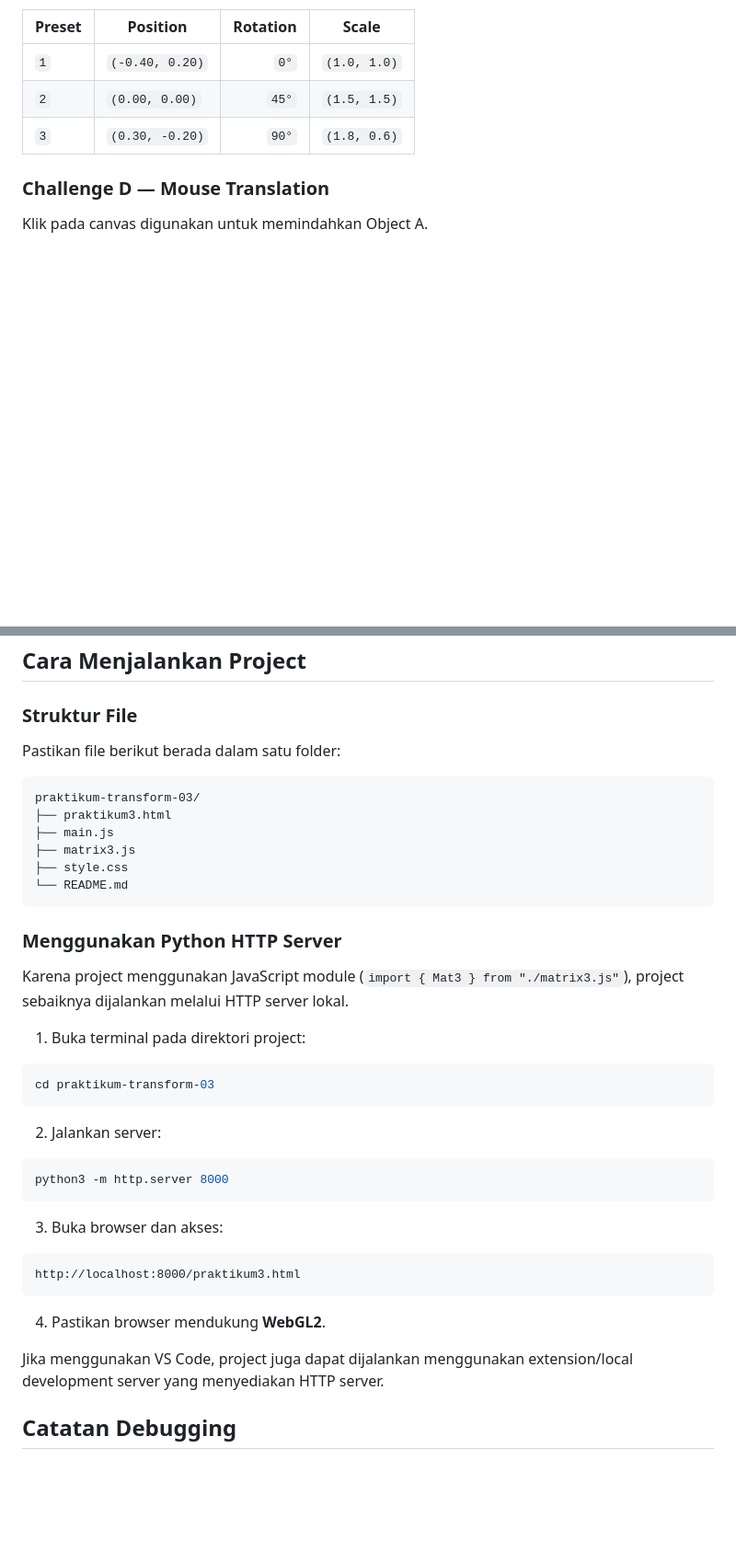
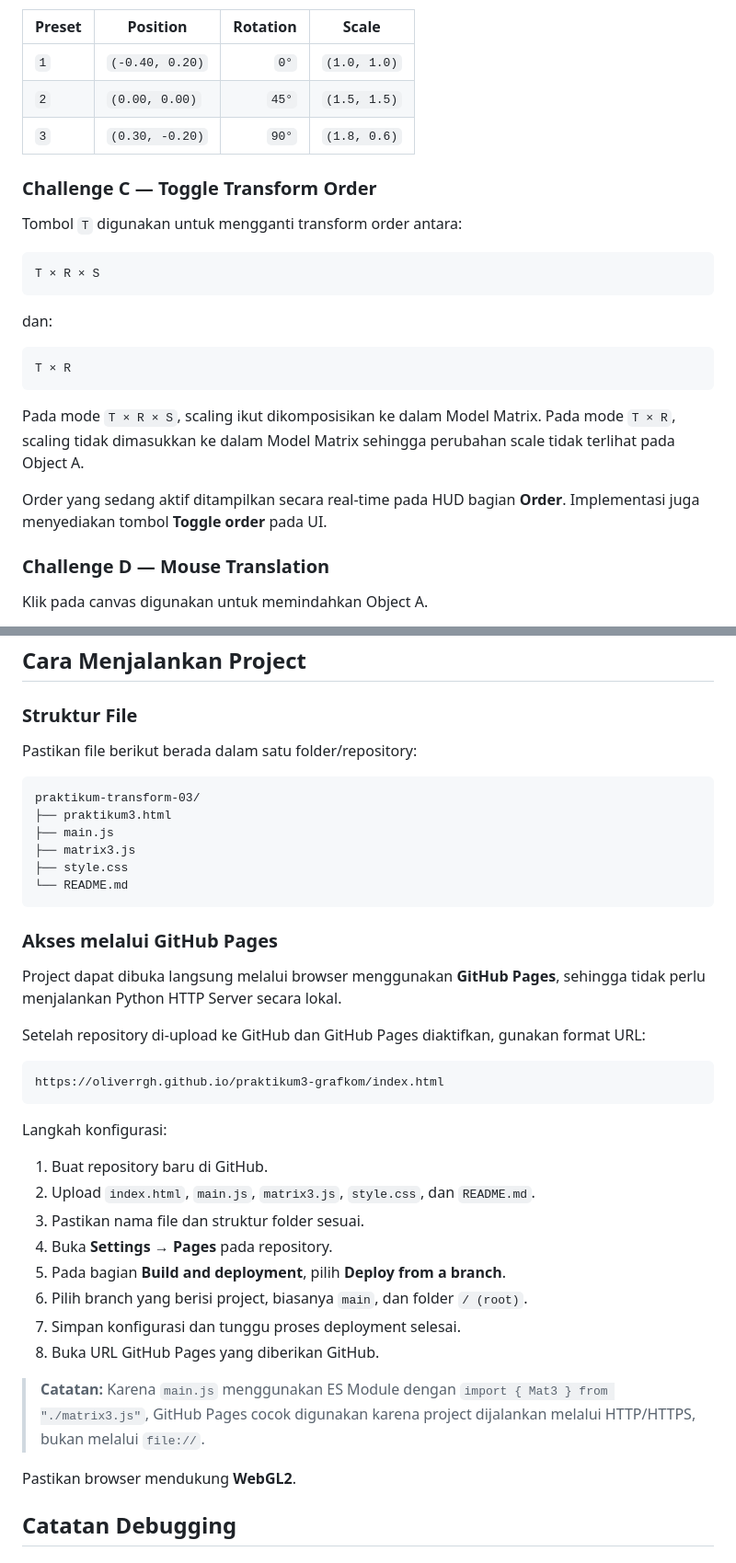
Before and after one commit to oliverrgh/praktikum3-grafkom, a Markdown page: README.md, 2 parts joined by grey strips. Shown at 92% size. Rendered like a GitHub page; blank space fills up the shorter version.

````diff
--- a/README.md
+++ b/README.md
@@ -160,6 +160,24 @@ Tersedia tiga preset transform:
 | `2` | `(0.00, 0.00)` | `45°` | `(1.5, 1.5)` |
 | `3` | `(0.30, -0.20)` | `90°` | `(1.8, 0.6)` |
 
+### Challenge C — Toggle Transform Order
+
+Tombol `T` digunakan untuk mengganti transform order antara:
+
+```text
+T × R × S
+```
+
+dan:
+
+```text
+T × R
+```
+
+Pada mode `T × R × S`, scaling ikut dikomposisikan ke dalam Model Matrix. Pada mode `T × R`, scaling tidak dimasukkan ke dalam Model Matrix sehingga perubahan scale tidak terlihat pada Object A.
+
+Order yang sedang aktif ditampilkan secara real-time pada HUD bagian **Order**. Implementasi juga menyediakan tombol **Toggle order** pada UI.
+
 ### Challenge D — Mouse Translation
 
 Klik pada canvas digunakan untuk memindahkan Object A.
@@ -197,7 +215,7 @@ Aplikasi juga menampilkan lingkaran sebagai panduan orbit ketika mode ini aktif.
 
 ### Struktur File
 
-Pastikan file berikut berada dalam satu folder:
+Pastikan file berikut berada dalam satu folder/repository:
 
 ```text
 praktikum-transform-03/
@@ -208,31 +226,30 @@ praktikum-transform-03/
 └── README.md
 ```
 
-### Menggunakan Python HTTP Server
+### Akses melalui GitHub Pages
 
-Karena project menggunakan JavaScript module (`import { Mat3 } from "./matrix3.js"`), project sebaiknya dijalankan melalui HTTP server lokal.
+Project dapat dibuka langsung melalui browser menggunakan **GitHub Pages**, sehingga tidak perlu menjalankan Python HTTP Server secara lokal.
 
-1. Buka terminal pada direktori project:
+Setelah repository di-upload ke GitHub dan GitHub Pages diaktifkan, gunakan format URL:
 
-```bash
-cd praktikum-transform-03
+```text
+https://oliverrgh.github.io/praktikum3-grafkom/index.html
 ```
 
-2. Jalankan server:
+Langkah konfigurasi:
 
-```bash
-python3 -m http.server 8000
-```
+1. Buat repository baru di GitHub.
+2. Upload `index.html`, `main.js`, `matrix3.js`, `style.css`, dan `README.md`.
+3. Pastikan nama file dan struktur folder sesuai.
+4. Buka **Settings → Pages** pada repository.
+5. Pada bagian **Build and deployment**, pilih **Deploy from a branch**.
+6. Pilih branch yang berisi project, biasanya `main`, dan folder `/ (root)`.
+7. Simpan konfigurasi dan tunggu proses deployment selesai.
+8. Buka URL GitHub Pages yang diberikan GitHub.
 
-3. Buka browser dan akses:
+> **Catatan:** Karena `main.js` menggunakan ES Module dengan `import { Mat3 } from "./matrix3.js"`, GitHub Pages cocok digunakan karena project dijalankan melalui HTTP/HTTPS, bukan melalui `file://`.
 
-```text
-http://localhost:8000/praktikum3.html
-```
-
-4. Pastikan browser mendukung **WebGL2**.
-
-Jika menggunakan VS Code, project juga dapat dijalankan menggunakan extension/local development server yang menyediakan HTTP server.
+Pastikan browser mendukung **WebGL2**.
 
 ## Catatan Debugging
 
````
Also changed, not shown: other parts of README.md (+12 -0 lines).
